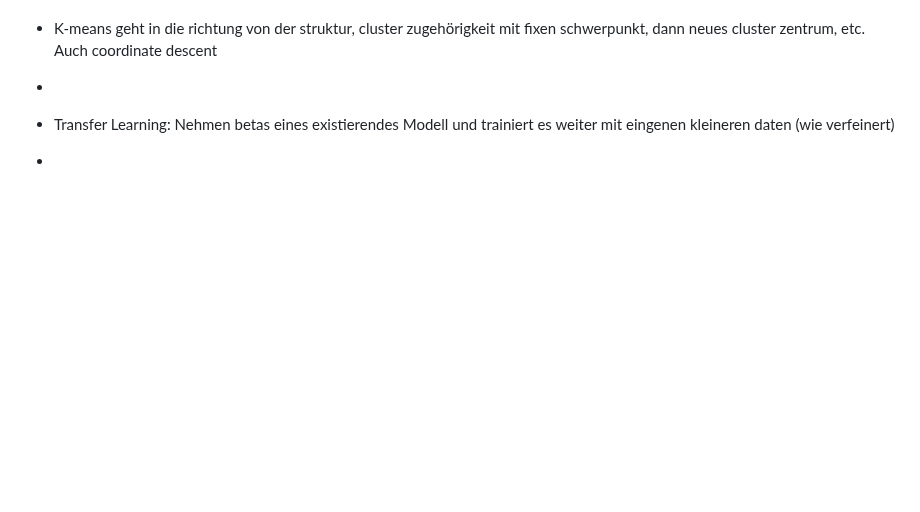
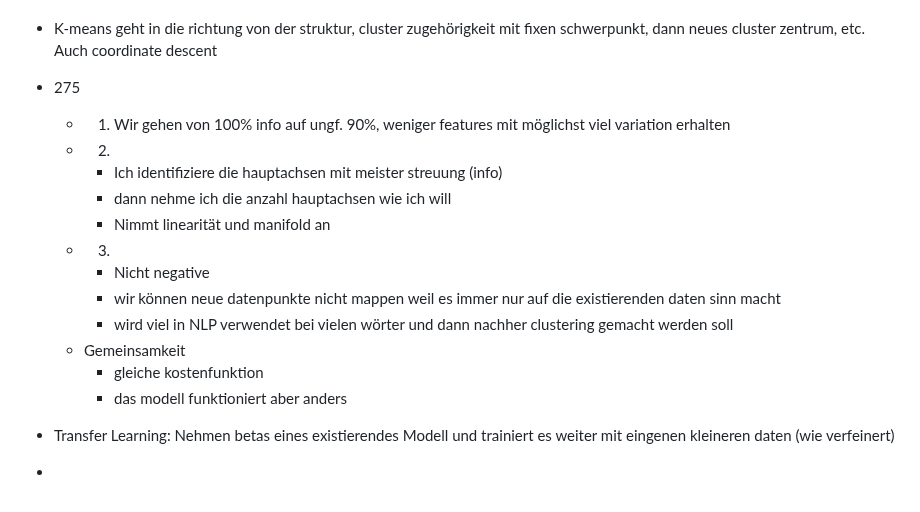
Before and after one commit to Nora-Olivia-Ammann/cas_data_science, a Markdown page: 0_Notes/09_Machine_Learning.md, the part around the change. Rendered like a GitHub page; blank space fills up the shorter version.

```diff
--- a/0_Notes/09_Machine_Learning.md
+++ b/0_Notes/09_Machine_Learning.md
@@ -675,7 +675,21 @@ Code (Slides/pca):
   - Lokales minimum, ist vielleicht global nicht die beste lösung
 
 - K-means geht in die richtung von der struktur, cluster zugehörigkeit mit fixen schwerpunkt, dann neues cluster zentrum, etc. Auch coordinate descent
--
+
+- 275
+  - 1. Wir gehen von 100% info auf ungf. 90%, weniger features mit möglichst viel variation erhalten
+  - 2.
+    - Ich identifiziere die hauptachsen mit meister streuung (info)
+    - dann nehme ich die anzahl hauptachsen wie ich will
+    - Nimmt linearität und manifold an
+  - 3.
+    - Nicht negative
+    - wir können neue datenpunkte nicht mappen weil es immer nur auf die existierenden daten sinn macht
+    - wird viel in NLP verwendet bei vielen wörter und dann nachher clustering gemacht werden soll
+  - Gemeinsamkeit
+    - gleiche kostenfunktion
+    - das modell funktioniert aber anders
+
 
 
 - Transfer Learning: Nehmen betas eines existierendes Modell und trainiert es weiter mit eingenen kleineren daten (wie verfeinert)
```
